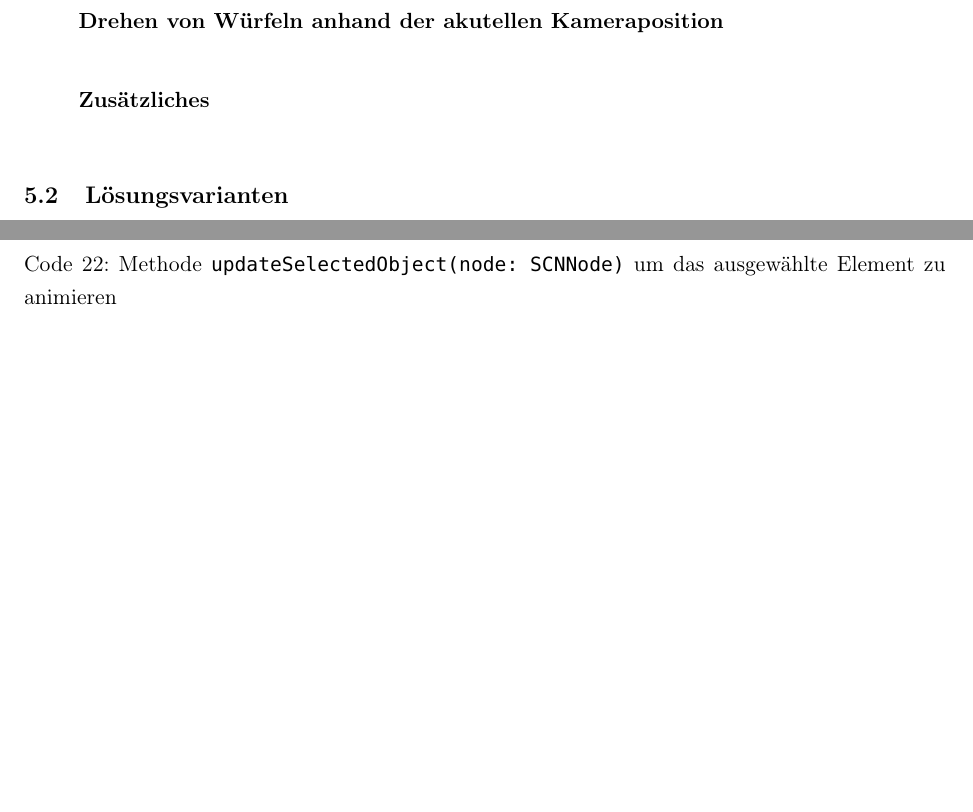
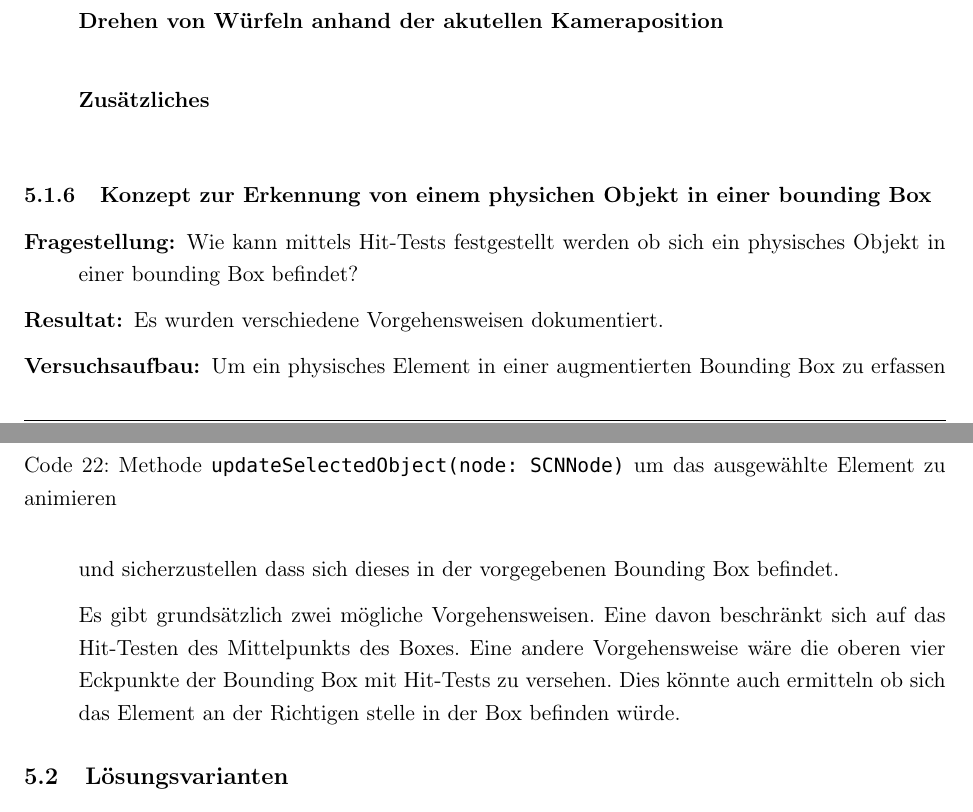
Before and after one commit to eduDorus/PAWI, a LaTeX document (doc/00-Main.tex, which reads doc/56-BoundingBox.tex): two parts of pages 29 and 30 of 37 before the commit and two parts of pages 29 and 30 of 38 after it, joined at a grey line, cut so that both start at the same text, the shorter picture padded with empty space. Compiled offline with pdfLaTeX.

Commit message:
Add Bounding Box konzept

```diff
--- /dev/null
+++ b/doc/56-BoundingBox.tex
@@ -0,0 +1,11 @@
+\subsubsection{Konzept zur Erkennung von einem physichen Objekt in einer bounding Box}
+\begin{description}
+    \item[Fragestellung:] Wie kann mittels Hit-Tests festgestellt werden ob sich ein physisches Objekt in einer bounding Box befindet?
+	\item[Resultat:] Es wurden verschiedene Vorgehensweisen dokumentiert.
+    \item[Versuchsaufbau:] Um ein physisches Element in einer augmentierten Bounding Box zu erfassen und sicherzustellen dass sich dieses in der vorgegebenen Bounding Box befindet.
+
+    Es gibt grundsätzlich zwei mögliche Vorgehensweisen. Eine davon beschränkt sich auf das Hit-Testen des Mittelpunkts des Boxes. Eine andere Vorgehensweise wäre die oberen vier Eckpunkte der Bounding Box mit Hit-Tests zu versehen. Dies könnte auch ermitteln ob sich das Element an der Richtigen stelle in der Box befinden würde.
+    \bild{1}{hit-test}{Vorgehensweisen}
+
+
+\end{description}
```
Also changed, not shown: doc/08-Loesungsentwicklung.tex (+4 -0 lines), doc/images/hit-test.jpg (added).
